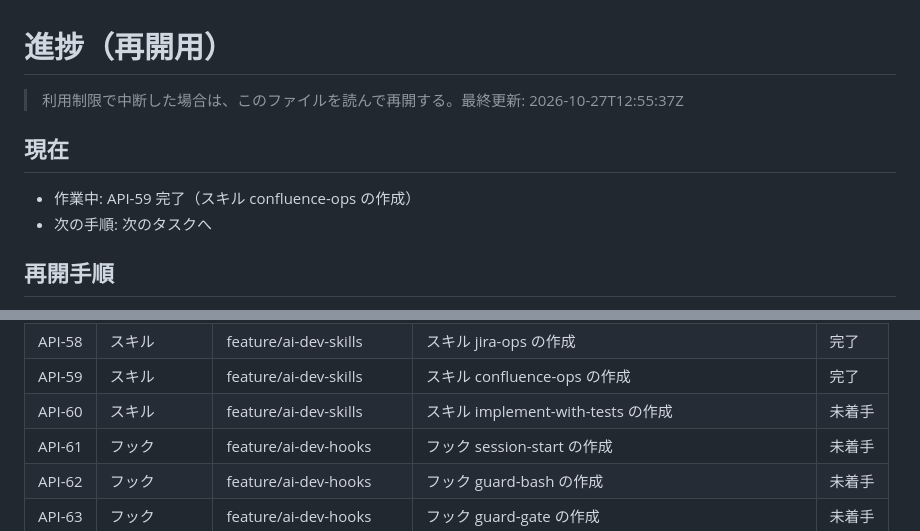
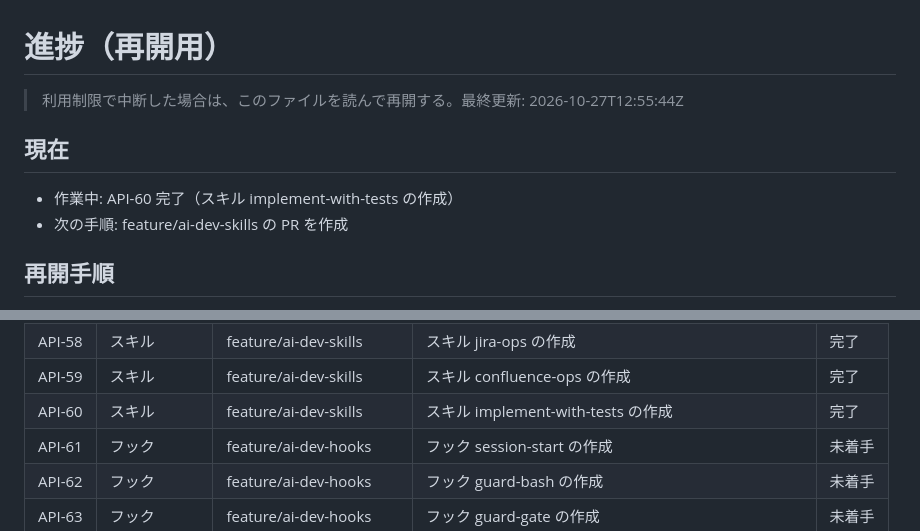
Before and after one commit to yoshimaru0419/mobile-claude-test, a Markdown page: progress.md, 2 parts joined by grey strips. Rendered like a GitHub page.

Commit message:
進捗を更新: API-60 完了（スキル implement-with-tests の作成）
Co-Authored-By: Claude Sonnet 5.5 <noreply@anthropic.com>
Claude-Session: https://claude.ai/code/session_01SLyViCpsEUmns7ooqFMtYc

```diff
--- a/progress.md
+++ b/progress.md
@@ -1,10 +1,10 @@
 # 進捗（再開用）
 
-> 利用制限で中断した場合は、このファイルを読んで再開する。最終更新: 2026-10-27T12:55:37Z
+> 利用制限で中断した場合は、このファイルを読んで再開する。最終更新: 2026-10-27T12:55:44Z
 
 ## 現在
-- 作業中: API-59 完了（スキル confluence-ops の作成）
-- 次の手順: 次のタスクへ
+- 作業中: API-60 完了（スキル implement-with-tests の作成）
+- 次の手順: feature/ai-dev-skills の PR を作成
 
 ## 再開手順
 1. このファイルと Jira（プロジェクト API）で、未完了タスクを確認する（ラベル=工程、ステータス=進行中/To Do）。
@@ -56,7 +56,7 @@
 | API-57 | スキル | feature/ai-dev-skills | スキル approval-gate の作成 | 完了 |
 | API-58 | スキル | feature/ai-dev-skills | スキル jira-ops の作成 | 完了 |
 | API-59 | スキル | feature/ai-dev-skills | スキル confluence-ops の作成 | 完了 |
-| API-60 | スキル | feature/ai-dev-skills | スキル implement-with-tests の作成 | 未着手 |
+| API-60 | スキル | feature/ai-dev-skills | スキル implement-with-tests の作成 | 完了 |
 | API-61 | フック | feature/ai-dev-hooks | フック session-start の作成 | 未着手 |
 | API-62 | フック | feature/ai-dev-hooks | フック guard-bash の作成 | 未着手 |
 | API-63 | フック | feature/ai-dev-hooks | フック guard-gate の作成 | 未着手 |
```
